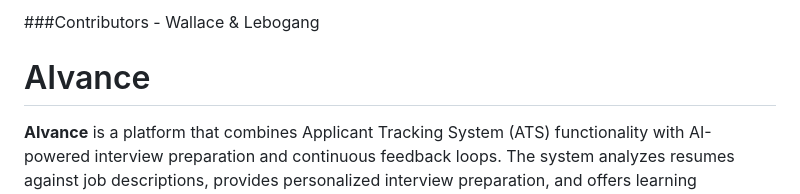
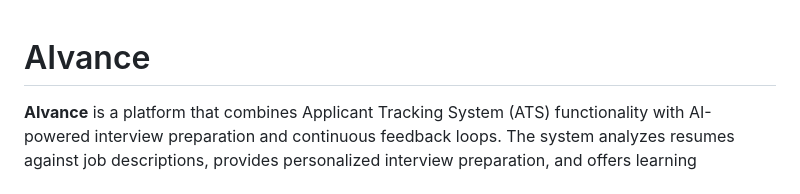
Before and after one commit to lebolee14/AIvance, a Markdown page: README.md, the part around the change. Rendered like a GitHub page.

Commit message:
doc: contributors

```diff
--- a/README.md
+++ b/README.md
@@ -1,5 +1,3 @@
-###Contributors - Wallace & Lebogang
-
 # AIvance
 
 **AIvance** is a platform that combines Applicant Tracking System (ATS) functionality with AI-powered interview preparation and continuous feedback loops. The system analyzes resumes against job descriptions, provides personalized interview preparation, and offers learning recommendations based on identified skill gaps.
```
